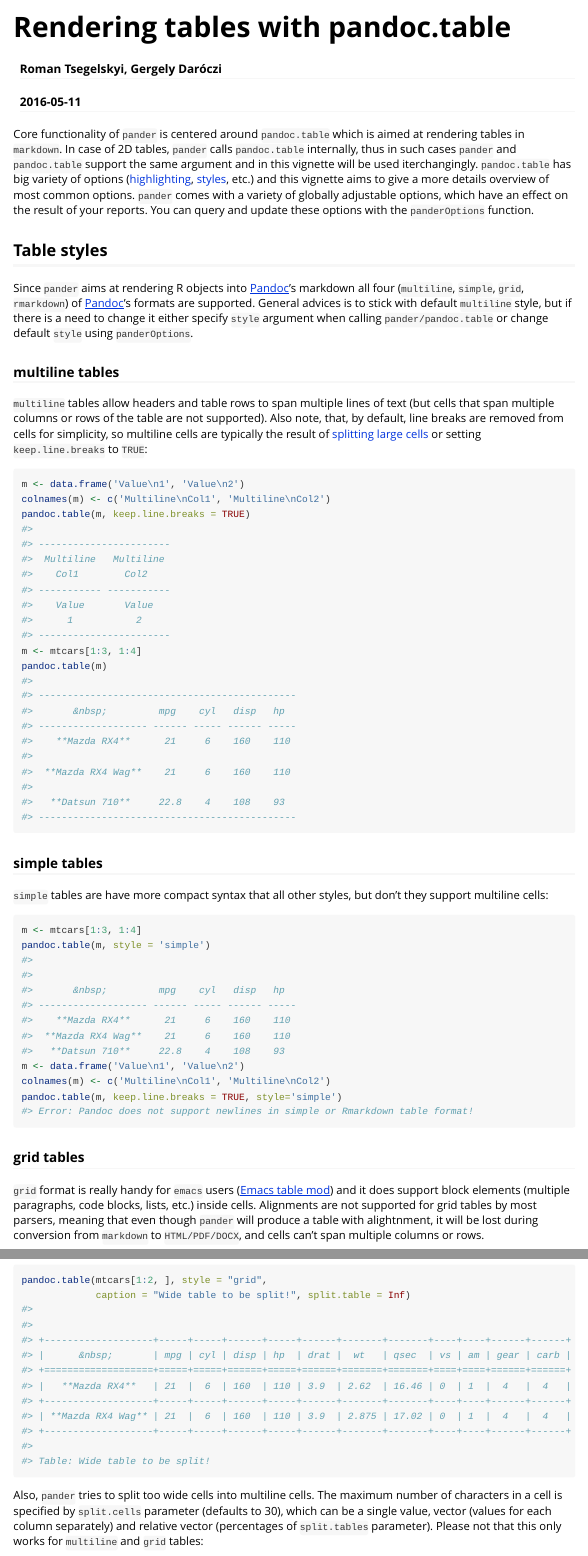
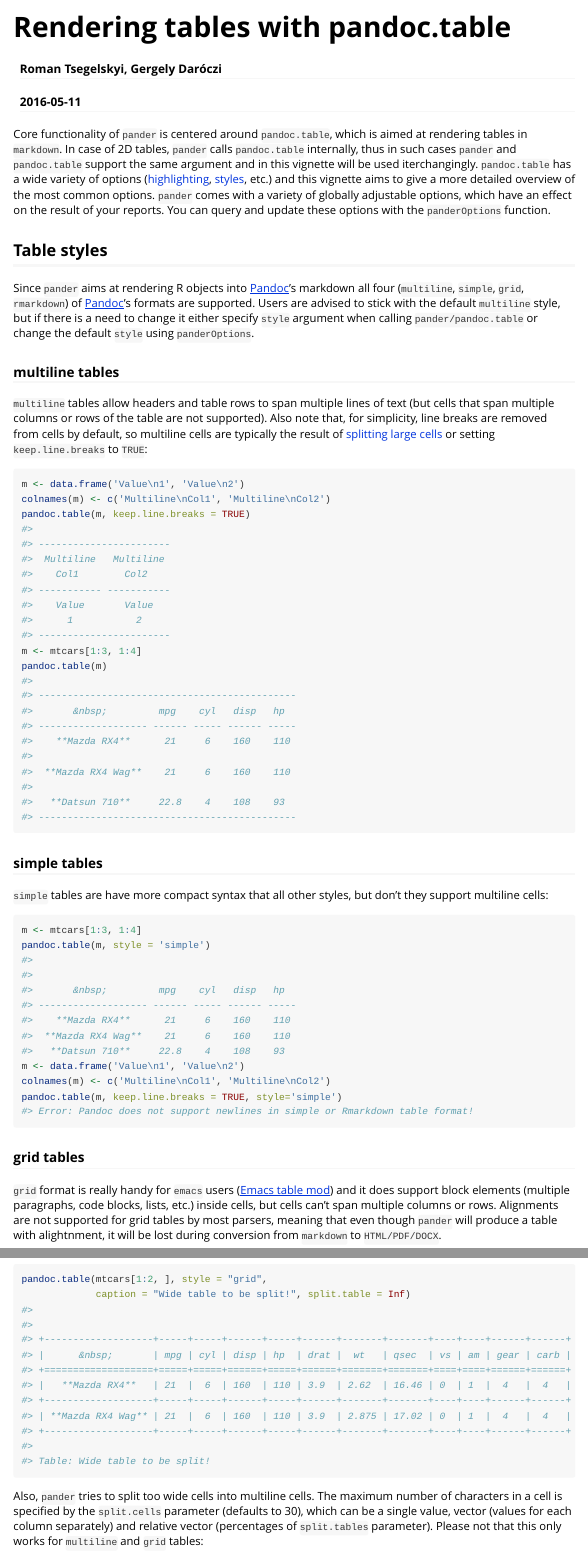
Before and after one commit to Rapporter/pander, an R Markdown document (vignettes/pandoc_table.Rmd): the page in a window 1100 px wide, from its top, and a second part further down, joined at a grey line. Rendered offline with R 4.5, knitr and Pandoc, with nearby package versions; some code elsewhere in the file could not run offline; long lines of code are wrapped.

Commit message:
Adds style changes for pandoc_table vignette

````diff
--- a/vignettes/pandoc_table.Rmd
+++ b/vignettes/pandoc_table.Rmd
@@ -14,15 +14,15 @@
 library(pander)
 ```
 
-Core functionality of `pander` is centered around `pandoc.table` which is aimed at rendering tables in `markdown`. In case of 2D tables, `pander` calls `pandoc.table` internally, thus in such cases `pander` and `pandoc.table` support the same argument and in this vignette will be used iterchangingly. `pandoc.table` has big variety of options ([highlighting](#highlighting-cells), [styles](#table-styles), etc.) and this vignette aims to give a more details overview of most common options. `pander` comes with a variety of globally adjustable options, which have an effect on the result of your reports. You can query and update these options with the `panderOptions` function.
+Core functionality of `pander` is centered around `pandoc.table`, which is aimed at rendering tables in `markdown`. In case of 2D tables, `pander` calls `pandoc.table` internally, thus in such cases `pander` and `pandoc.table` support the same argument and in this vignette will be used iterchangingly. `pandoc.table` has a wide variety of options ([highlighting](#highlighting-cells), [styles](#table-styles), etc.) and this vignette aims to give a more detailed overview of the most common options. `pander` comes with a variety of globally adjustable options, which have an effect on the result of your reports. You can query and update these options with the `panderOptions` function.
 
 ## Table styles
 
-Since `pander` aims at rendering R objects into [Pandoc](http://pandoc.org/)'s markdown all four (`multiline`, `simple`, `grid`, `rmarkdown`) of  [Pandoc](http://johnmacfarlane.net/pandoc/README.html#tables)'s formats are supported. General advices is to stick with default `multiline` style, but if there is a need to change it either specify `style` argument when calling `pander/pandoc.table` or change default `style` using `panderOptions`.
+Since `pander` aims at rendering R objects into [Pandoc](http://pandoc.org/)'s markdown all four (`multiline`, `simple`, `grid`, `rmarkdown`) of  [Pandoc](http://johnmacfarlane.net/pandoc/README.html#tables)'s formats are supported. Users are advised to stick with the default `multiline` style, but if there is a need to change it either specify `style` argument when calling `pander/pandoc.table` or change the default `style` using `panderOptions`.
 
 ### multiline tables
 
-`multiline` tables allow headers and table rows to span multiple lines of text (but cells that span multiple columns or rows of the table are not supported). Also note, that, by default, line breaks are removed from cells for simplicity, so multiline cells are typically the result of [splitting large cells](#table-and-cell-width) or setting `keep.line.breaks` to `TRUE`:
+`multiline` tables allow headers and table rows to span multiple lines of text (but cells that span multiple columns or rows of the table are not supported). Also note that, for simplicity, line breaks are removed from cells by default, so multiline cells are typically the result of [splitting large cells](#table-and-cell-width) or setting `keep.line.breaks` to `TRUE`:
 
 ```{r}
 m <- data.frame('Value\n1', 'Value\n2')
@@ -46,7 +46,7 @@
 
 ### grid tables
 
-`grid` format is really handy for `emacs` users ([Emacs table mod](http://table.sourceforge.net/)) and it does support block elements (multiple paragraphs, code blocks, lists, etc.) inside cells. Alignments are not supported for grid tables by most parsers, meaning that even though `pander` will produce a table with alightnment, it will be lost during conversion from `markdown` to `HTML/PDF/DOCX`, and cells can't span multiple columns or rows.
+`grid` format is really handy for `emacs` users ([Emacs table mod](http://table.sourceforge.net/)) and it does support block elements (multiple paragraphs, code blocks, lists, etc.) inside cells, but cells can't span multiple columns or rows. Alignments are not supported for grid tables by most parsers, meaning that even though `pander` will produce a table with alightnment, it will be lost during conversion from `markdown` to `HTML/PDF/DOCX`.
 
 ```{r, error=TRUE}
 m <- mtcars[1:3, 1:4]
@@ -139,7 +139,7 @@
              caption = "Wide table to be split!", split.table = Inf)
 ```
 
-Also, `pander` tries to split too wide cells into multiline cells. The maximum number of characters in a cell is specified by `split.cells` parameter (defaults to 30), which can be a single value, vector (values for each column separately) and relative vector (percentages of `split.tables` parameter). Please not that this only works for `multiline` and `grid` tables:
+Also, `pander` tries to split too wide cells into multiline cells. The maximum number of characters in a cell is specified by the `split.cells` parameter (defaults to 30), which can be a single value, vector (values for each column separately) and relative vector (percentages of `split.tables` parameter). Please not that this only works for `multiline` and `grid` tables:
 
 ```{r, error=TRUE}
 df <- data.frame(a = 'Lorem ipsum', b = 'dolor sit', c = 'amet')
````
Also changed, not shown: vignettes/pandoc_table.Rmd (12 more changed lines).
